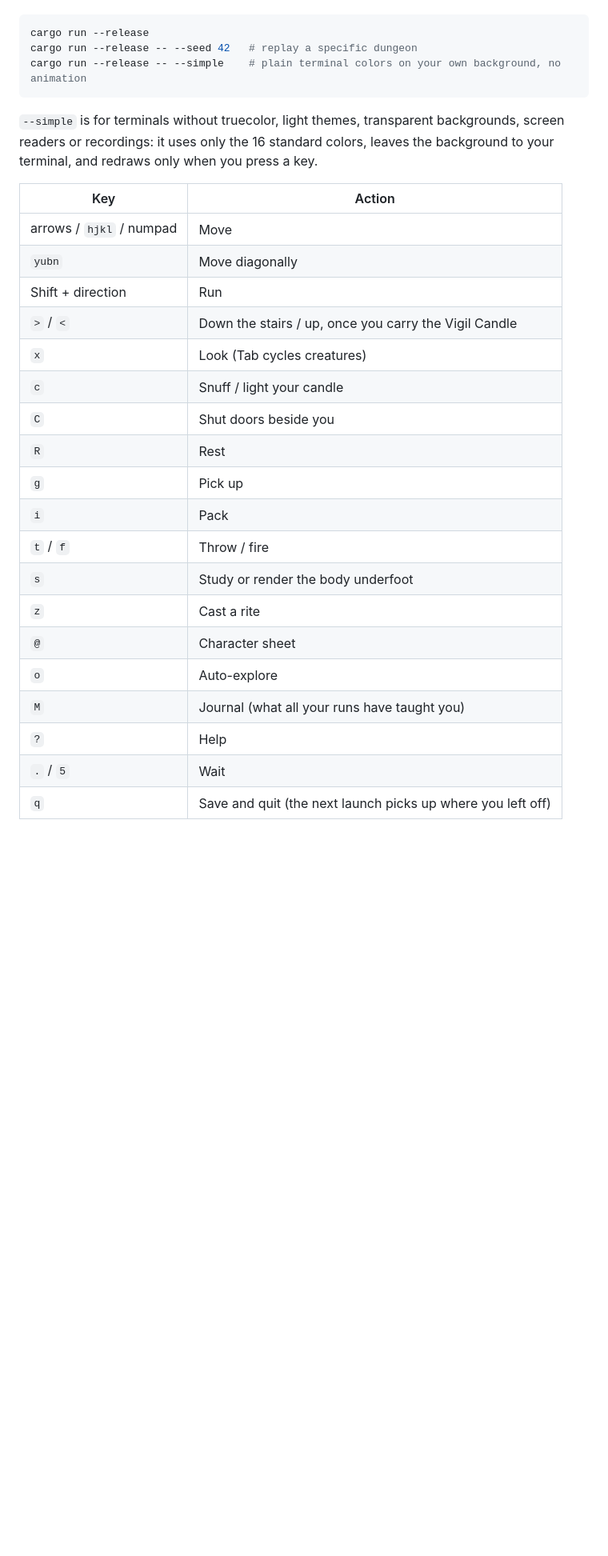
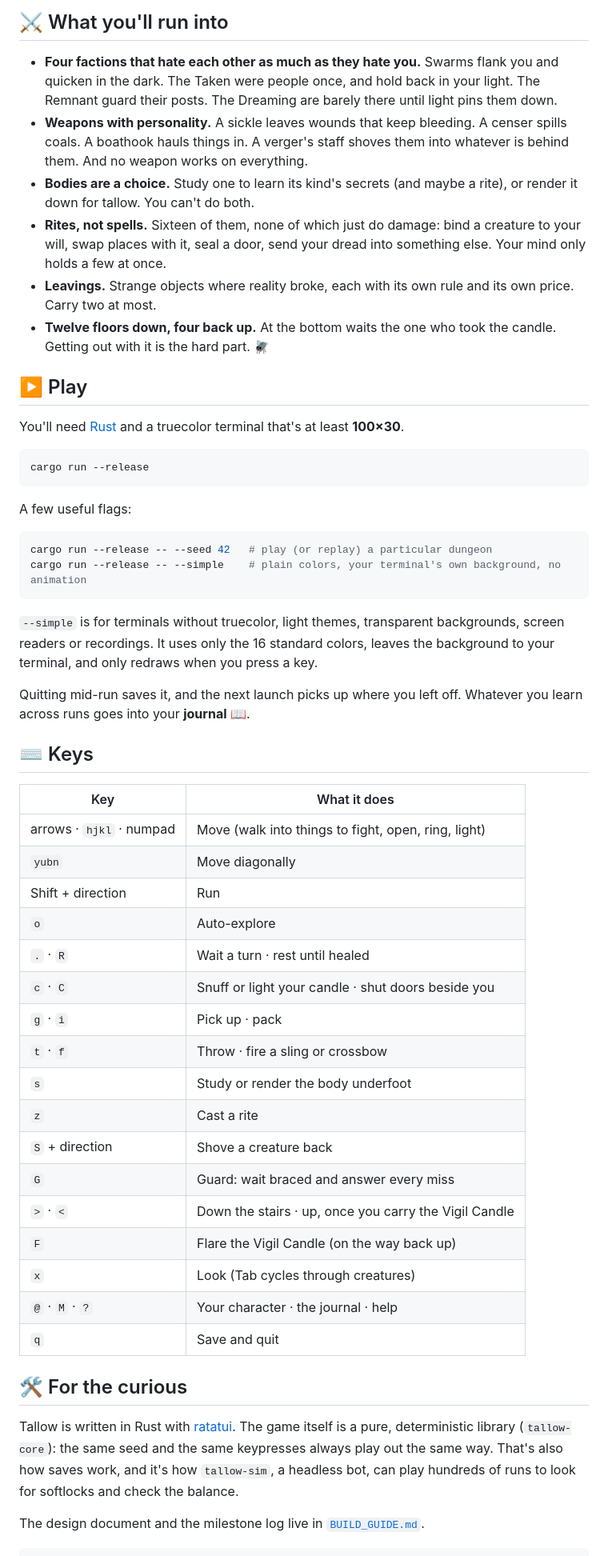
Before and after one commit to markomoth/tallow, a Markdown page: README.md, the part around one of its changes. Shown at 80% size. Rendered like a GitHub page; blank space fills up the shorter version.

````diff
--- a/README.md
+++ b/README.md
@@ -10,30 +34,56 @@ Needs [Rust](https://rustup.rs) and a truecolor terminal of at least 100×30.
+## ⚔️ What you'll run into
+
+- **Four factions that hate each other as much as they hate you.** Swarms flank you and quicken in the dark. The Taken were people once, and hold back in your light. The Remnant guard their posts. The Dreaming are barely there until light pins them down.
+- **Weapons with personality.** A sickle leaves wounds that keep bleeding. A censer spills coals. A boathook hauls things in. A verger's staff shoves them into whatever is behind them. And no weapon works on everything.
+- **Bodies are a choice.** Study one to learn its kind's secrets (and maybe a rite), or render it down for tallow. You can't do both.
+- **Rites, not spells.** Sixteen of them, none of which just do damage: bind a creature to your will, swap places with it, seal a door, send your dread into something else. Your mind only holds a few at once.
+- **Leavings.** Strange objects where reality broke, each with its own rule and its own price. Carry two at most.
+- **Twelve floors down, four back up.** At the bottom waits the one who took the candle. Getting out with it is the hard part. 🪰
+
+## ▶️ Play
+
+You'll need [Rust](https://rustup.rs) and a truecolor terminal that's at least **100×30**.
 
 ```sh
 cargo run --release
-cargo run --release -- --seed 42   # replay a specific dungeon
-cargo run --release -- --simple    # plain terminal colors on your own background, no animation
 ```
 
-`--simple` is for terminals without truecolor, light themes, transparent backgrounds, screen readers or recordings: it uses only the 16 standard colors, leaves the background to your terminal, and redraws only when you press a key.
+A few useful flags:
 
-| Key | Action |
+```sh
+cargo run --release -- --seed 42   # play (or replay) a particular dungeon
+cargo run --release -- --simple    # plain colors, your terminal's own background, no animation
+```
+
+`--simple` is for terminals without truecolor, light themes, transparent backgrounds, screen readers or recordings. It uses only the 16 standard colors, leaves the background to your terminal, and only redraws when you press a key.
+
+Quitting mid-run saves it, and the next launch picks up where you left off. Whatever you learn across runs goes into your **journal** 📖.
+
+## ⌨️ Keys
+
+| Key | What it does |
 |---|---|
-| arrows / `hjkl` / numpad | Move |
+| arrows · `hjkl` · numpad | Move (walk into things to fight, open, ring, light) |
 | `yubn` | Move diagonally |
 | Shift + direction | Run |
-| `>` / `<` | Down the stairs / up, once you carry the Vigil Candle |
-| `x` | Look (Tab cycles creatures) |
-| `c` | Snuff / light your candle |
-| `C` | Shut doors beside you |
-| `R` | Rest |
-| `g` | Pick up |
-| `i` | Pack |
-| `t` / `f` | Throw / fire |
+| `o` | Auto-explore |
+| `.` · `R` | Wait a turn · rest until healed |
+| `c` · `C` | Snuff or light your candle · shut doors beside you |
+| `g` · `i` | Pick up · pack |
+| `t` · `f` | Throw · fire a sling or crossbow |
 | `s` | Study or render the body underfoot |
 | `z` | Cast a rite |
-| `@` | Character sheet |
-| `o` | Auto-explore |
-| `M` | Journal (what all your runs have taught you) |
-| `?` | Help |
-| `.` / `5` | Wait |
-| `q` | Save and quit (the next launch picks up where you left off) |
+| `S` + direction | Shove a creature back |
+| `G` | Guard: wait braced and answer every miss |
+| `>` · `<` | Down the stairs · up, once you carry the Vigil Candle |
+| `F` | Flare the Vigil Candle (on the way back up) |
+| `x` | Look (Tab cycles through creatures) |
+| `@` · `M` · `?` | Your character · the journal · help |
+| `q` | Save and quit |
+
+## 🛠️ For the curious
+
+Tallow is written in Rust with [ratatui](https://ratatui.rs). The game itself is a pure, deterministic library (`tallow-core`): the same seed and the same keypresses always play out the same way. That's also how saves work, and it's how `tallow-sim`, a headless bot, can play hundreds of runs to look for softlocks and check the balance.
+
+The design document and the milestone log live in [`BUILD_GUIDE.md`](BUILD_GUIDE.md).
+
````
Also changed, not shown: other parts of README.md (+32 -4 lines), docs/screenshots/crypts.png (added), docs/screenshots/title.png (added).
